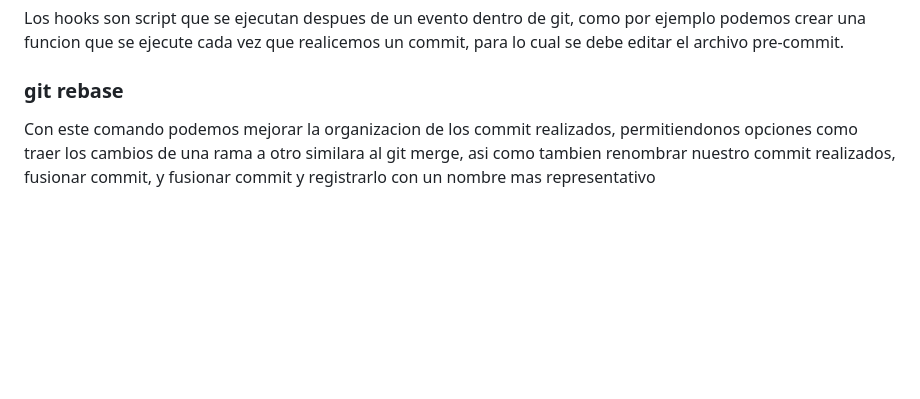
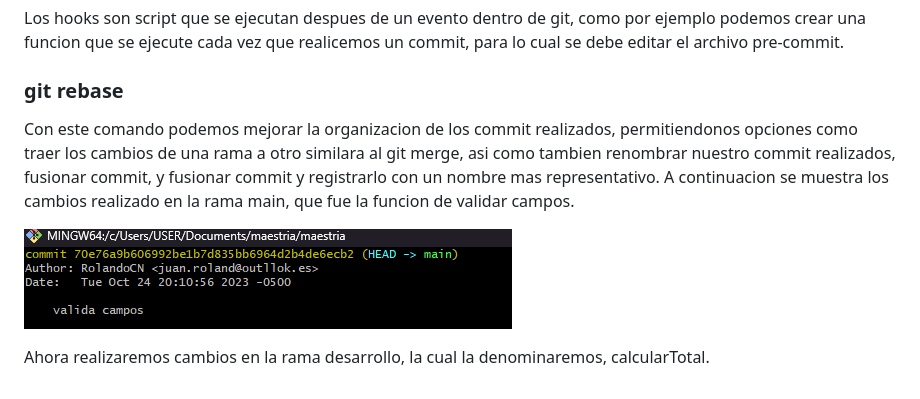
Before and after one commit to RolandoCN/tarea-git-maestria, a Markdown page: README.md, the part around the change. Rendered like a GitHub page; pictures changed too: image-17.png (added); blank space fills up the shorter version.

Commit message:
valida campos

```diff
--- a/README.md
+++ b/README.md
@@ -98,4 +98,9 @@ Los hooks son script que se ejecutan despues de un evento dentro de git, como po
 
 
 ### git rebase
-Con este comando podemos mejorar la organizacion de los commit realizados, permitiendonos opciones como traer los cambios de una rama a otro similara al git merge, asi como tambien renombrar nuestro commit realizados, fusionar commit, y fusionar commit y registrarlo con un nombre mas representativo
+Con este comando podemos mejorar la organizacion de los commit realizados, permitiendonos opciones como traer los cambios de una rama a otro similara al git merge, asi como tambien renombrar nuestro commit realizados, fusionar commit, y fusionar commit y registrarlo con un nombre mas representativo.
+A continuacion se muestra los cambios realizado en la rama main, que fue la funcion de validar campos.
+
+![Alt text](image-17.png)
+
+Ahora realizaremos cambios en la rama desarrollo, la cual la denominaremos, calcularTotal.
```
